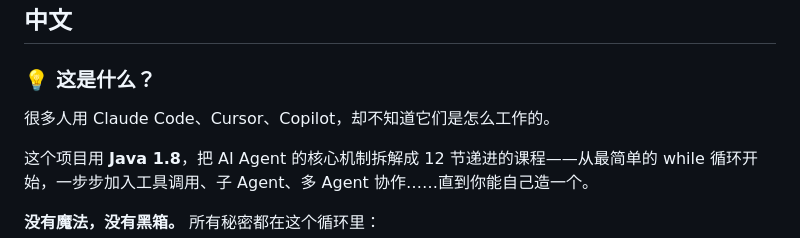
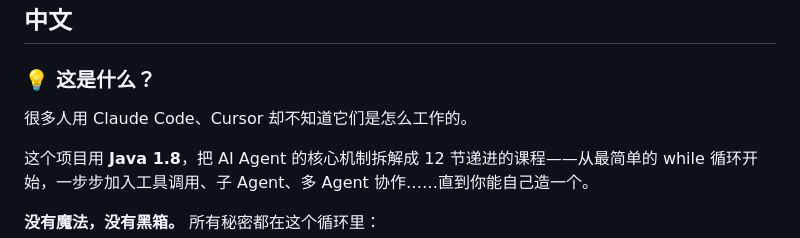
Before and after one commit to arrayadd/learn_claude_code_by_java, a Markdown page: README.md, the part around the change. Rendered like a GitHub page.

Commit message:
小优化

```diff
--- a/README.md
+++ b/README.md
@@ -20,7 +20,7 @@
 
 ### 💡 这是什么？
 
-很多人用 Claude Code、Cursor、Copilot，却不知道它们是怎么工作的。
+很多人用 Claude Code、Cursor 却不知道它们是怎么工作的。
 
 这个项目用 **Java 1.8**，把 AI Agent 的核心机制拆解成 12 节递进的课程——从最简单的 while 循环开始，一步步加入工具调用、子 Agent、多 Agent 协作……直到你能自己造一个。
 
```
